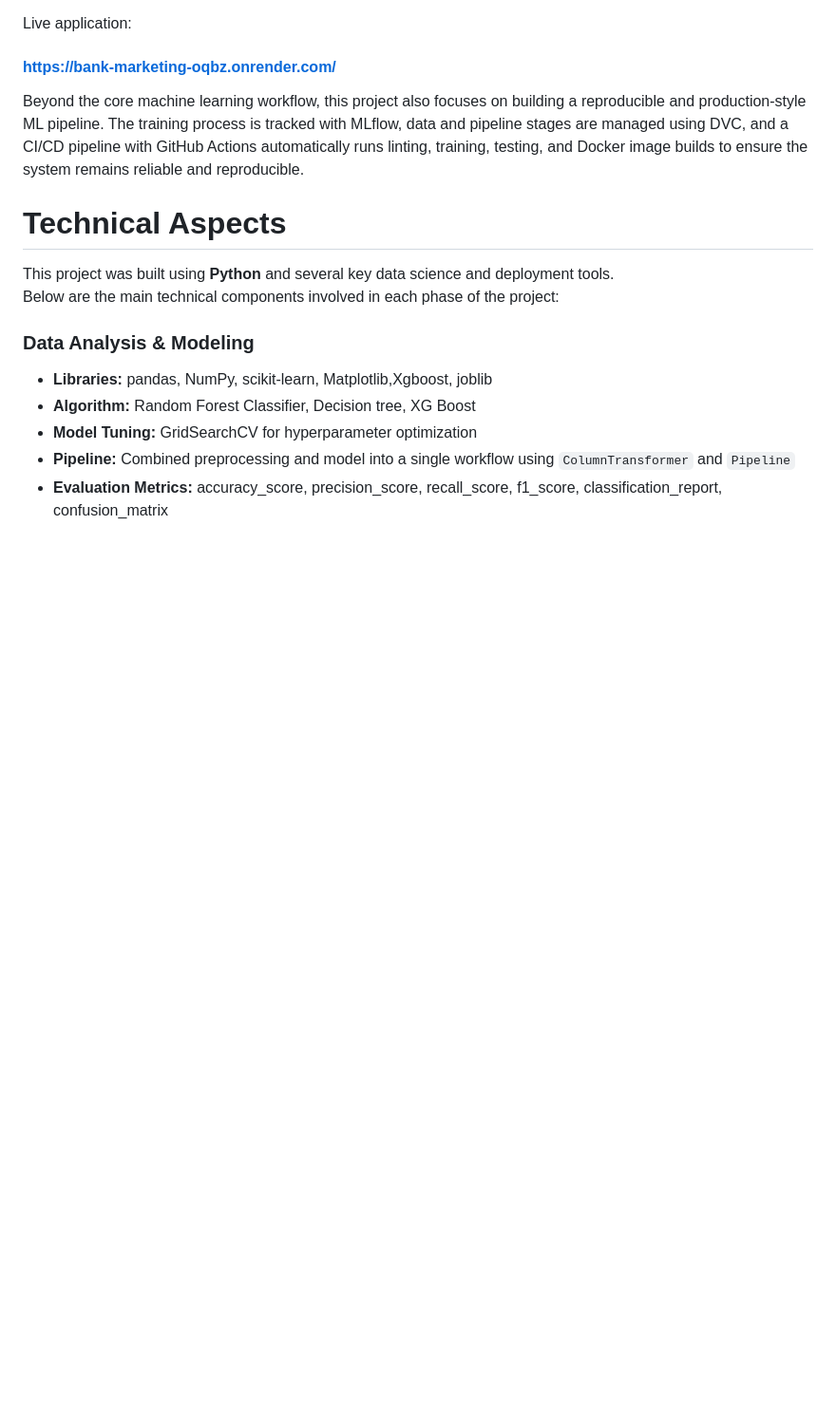
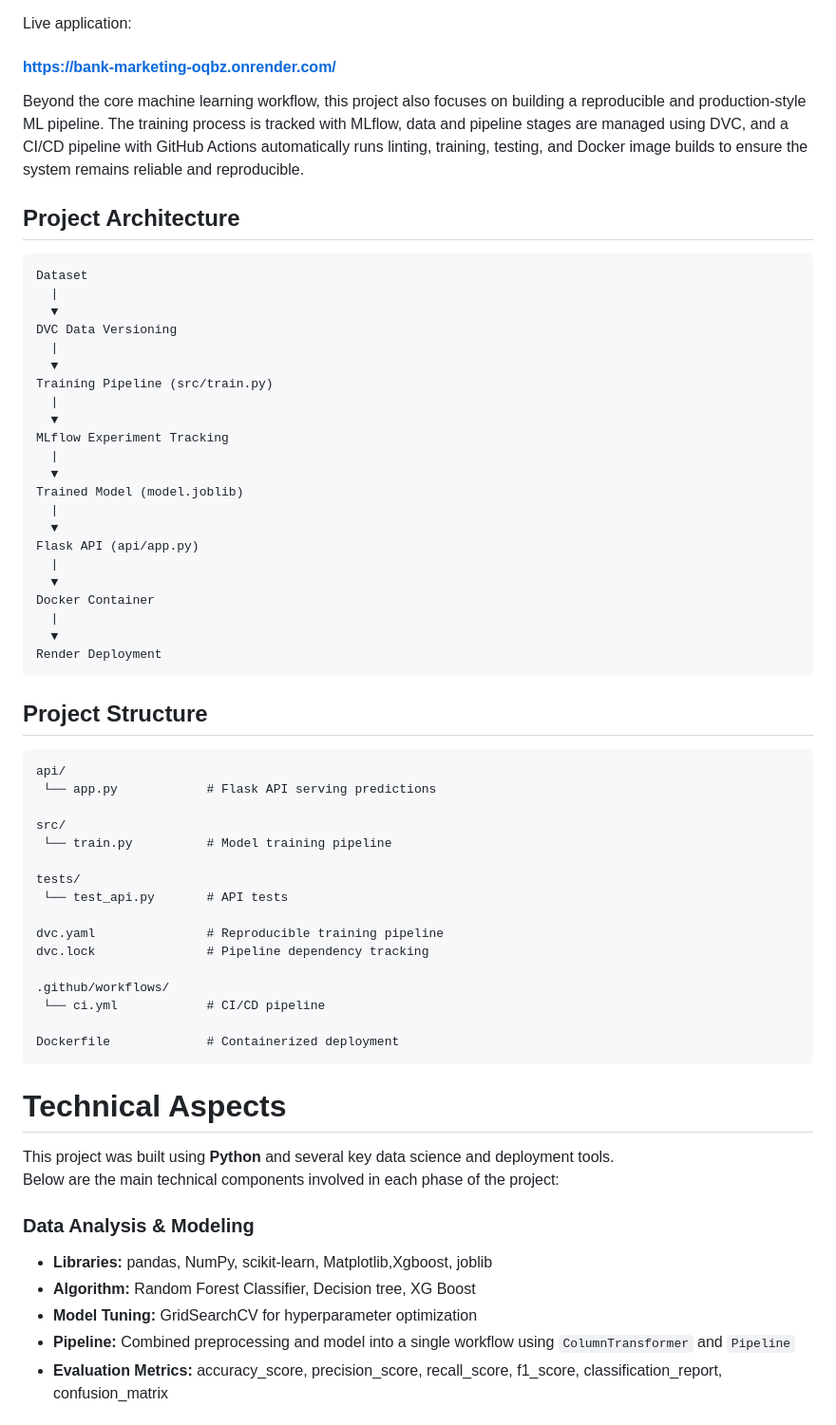
Before and after one commit to Karanmanolaa/Bank-Marketing, a Markdown page: README.md, the part around the change. Shown at 95% size. Rendered like a GitHub page; blank space fills up the shorter version.

Commit message:
Enhance README with project architecture and structure
Added sections for Project Architecture and Project Structure to provide an overview of the project's organization and components.

````diff
--- a/README.md
+++ b/README.md
@@ -11,6 +11,54 @@ Live application:
 #### [https://bank-marketing-oqbz.onrender.com/](https://bank-marketing-oqbz.onrender.com)
 
 Beyond the core machine learning workflow, this project also focuses on building a reproducible and production-style ML pipeline. The training process is tracked with MLflow, data and pipeline stages are managed using DVC, and a CI/CD pipeline with GitHub Actions automatically runs linting, training, testing, and Docker image builds to ensure the system remains reliable and reproducible.
+
+## Project Architecture
+
+```
+Dataset
+  |
+  ▼
+DVC Data Versioning
+  |
+  ▼
+Training Pipeline (src/train.py)
+  |
+  ▼
+MLflow Experiment Tracking
+  |
+  ▼
+Trained Model (model.joblib)
+  |
+  ▼
+Flask API (api/app.py)
+  |
+  ▼
+Docker Container
+  |
+  ▼
+Render Deployment
+```
+
+## Project Structure
+
+```
+api/
+ └── app.py            # Flask API serving predictions
+
+src/
+ └── train.py          # Model training pipeline
+
+tests/
+ └── test_api.py       # API tests
+
+dvc.yaml               # Reproducible training pipeline
+dvc.lock               # Pipeline dependency tracking
+
+.github/workflows/
+ └── ci.yml            # CI/CD pipeline
+
+Dockerfile             # Containerized deployment
+```
 
 #  Technical Aspects
 
````
